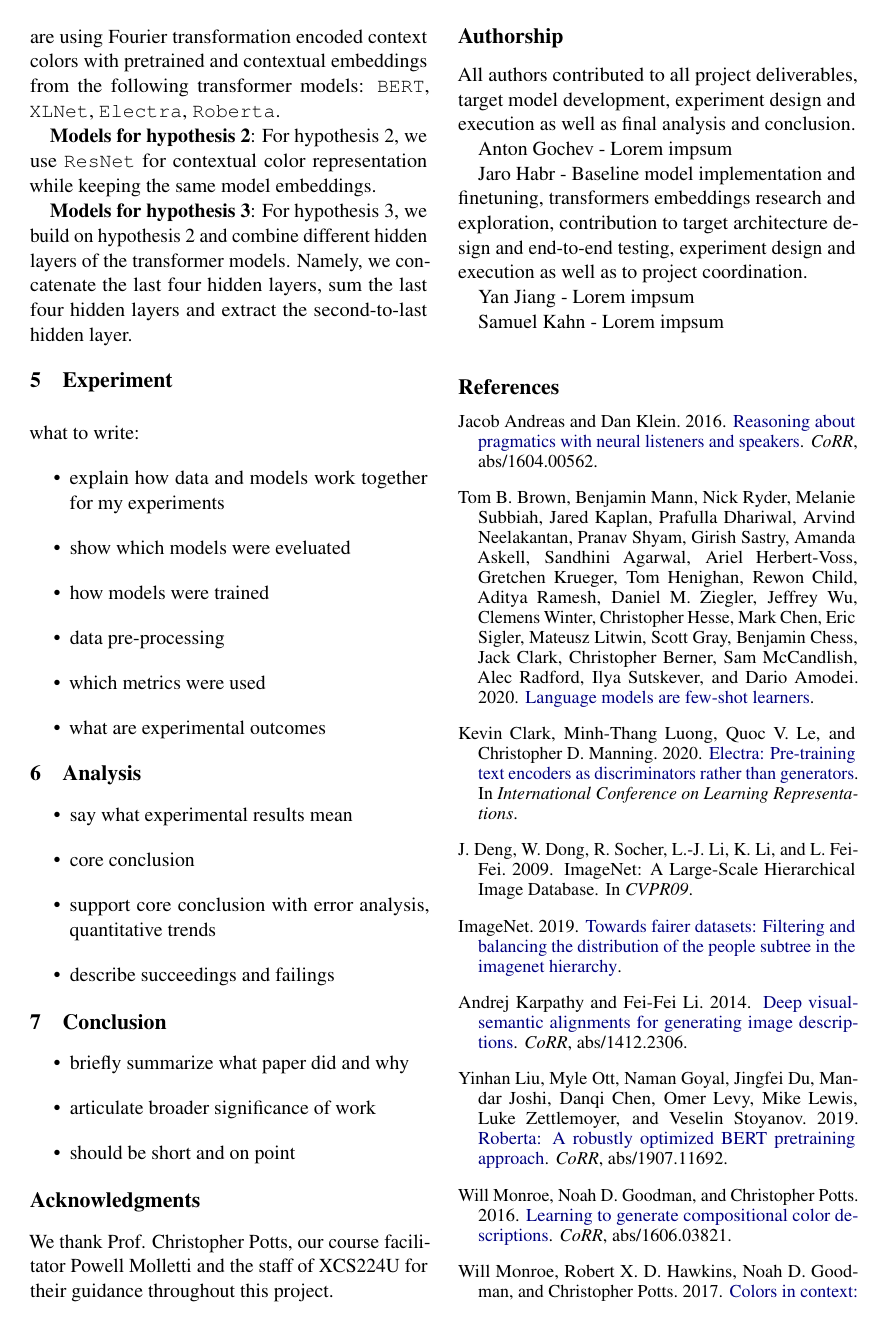
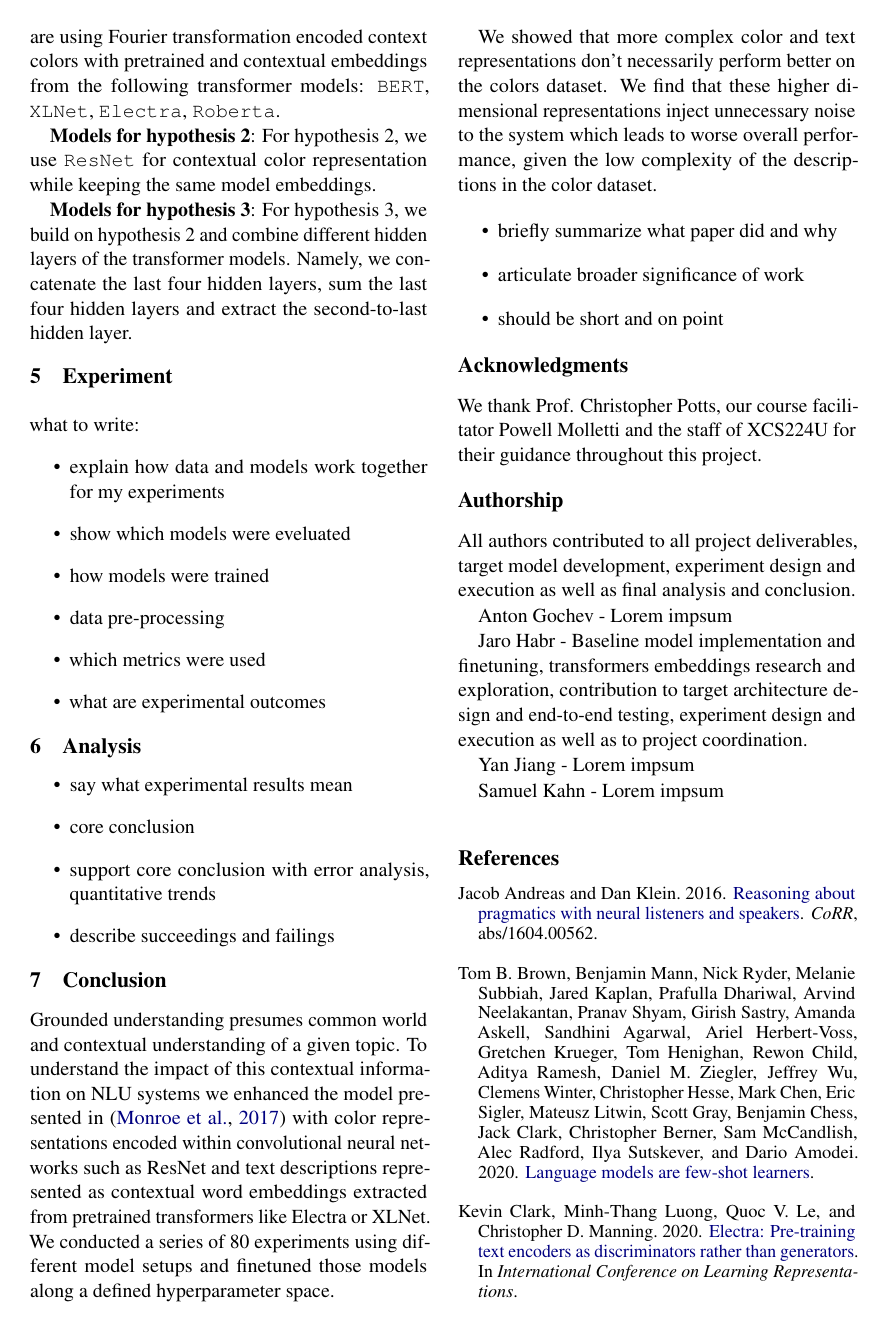
Before and after one commit to jhabr/xcs224u_final_paper, a LaTeX paper (paper/XCS224U_final_paper.tex, which reads paper/sections/8-conclusion.tex): page 3 of 4. Compiled offline with pdfLaTeX.

Commit message:
Add some conclusion text

```diff
--- a/paper/sections/8-conclusion.tex
+++ b/paper/sections/8-conclusion.tex
@@ -1,4 +1,9 @@
 \section{Conclusion}
+
+Grounded understanding presumes common world and contextual understanding of a given topic. To understand the impact of this contextual information on NLU systems we enhanced the model presented in \citep{monroe-2017-colors} with color representations encoded within convolutional neural networks such as ResNet and text descriptions represented as contextual word embeddings extracted from pretrained transformers like Electra or XLNet. We conducted a series of 80 experiments using different model setups and finetuned those models along a defined hyperparameter space.
+
+\par
+We showed that more complex color and text representations don’t necessarily perform better on the colors dataset. We find that these higher dimensional representations inject unnecessary noise to the system which leads to worse overall performance, given the low complexity of the descriptions in the color dataset.
 
 \begin{itemize}
   \item briefly summarize what paper did and why
```
